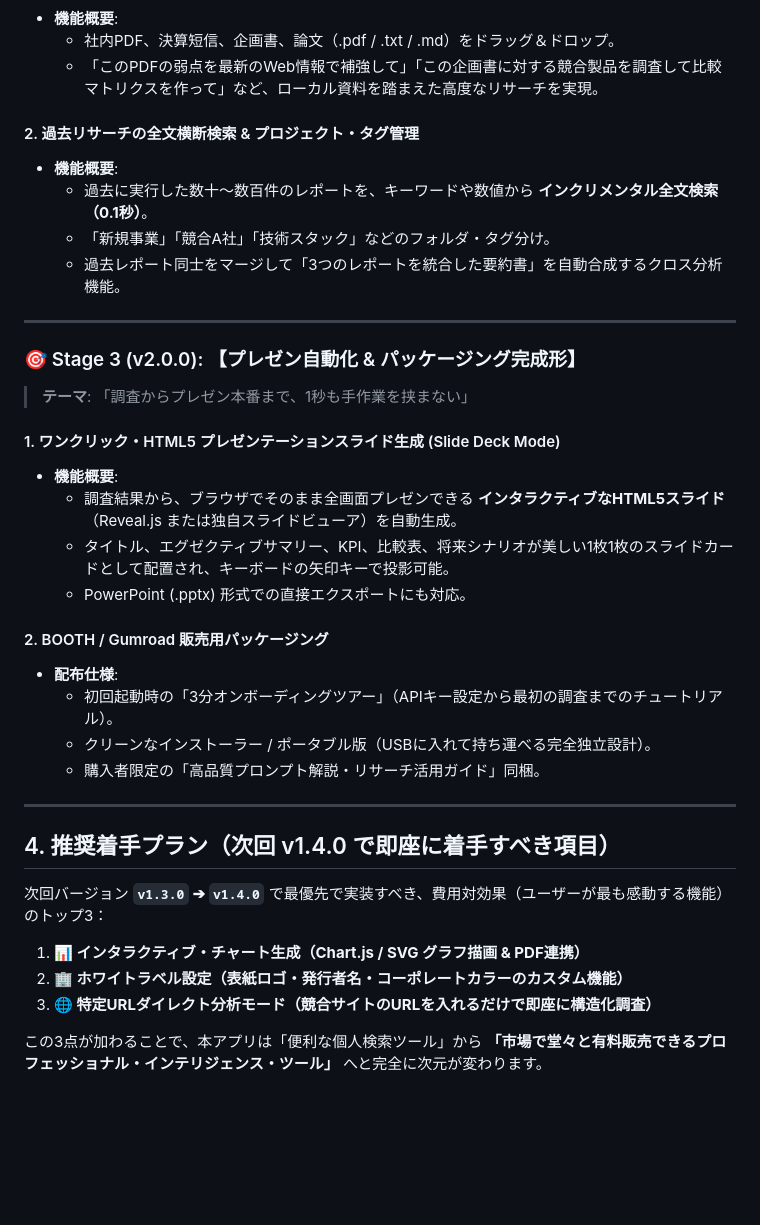
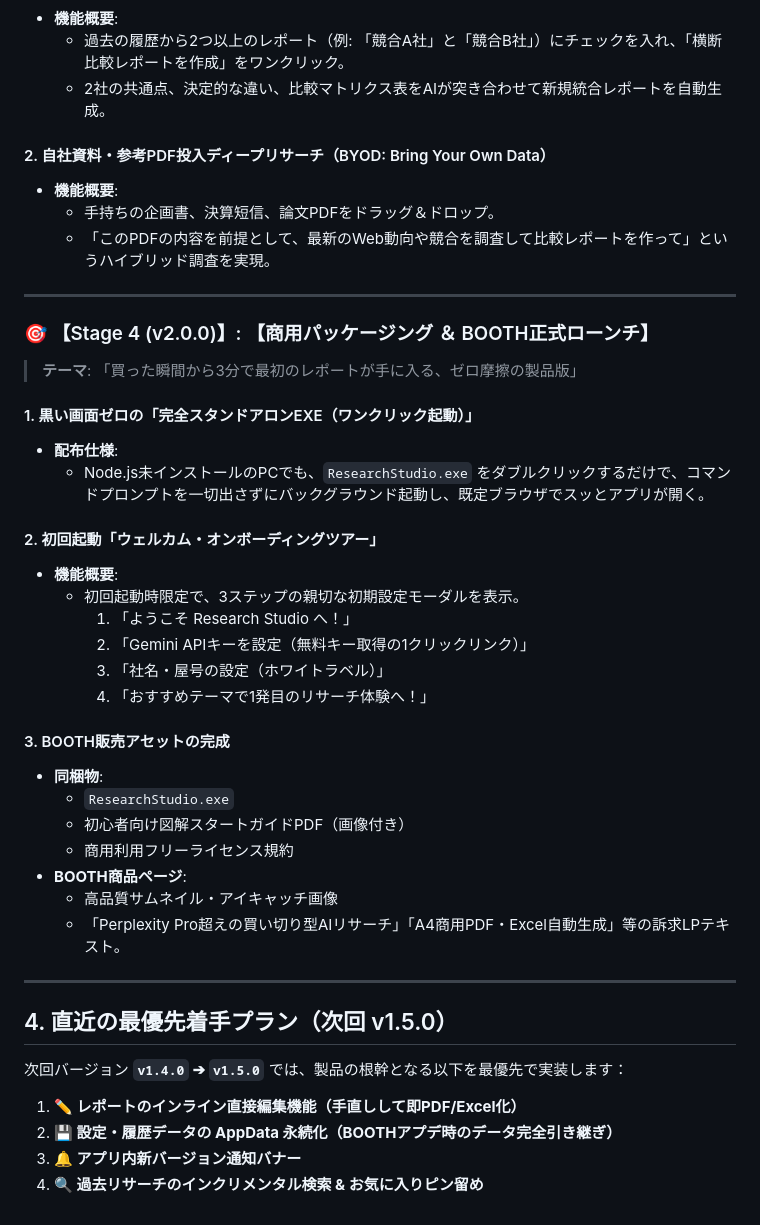
Before and after one commit to yuuki16dev/research_system, a Markdown page: docs/commercial_grade_roadmap.md, the part around one of its changes. GitHub-like rendering; blank space fills up the shorter version.

Commit message:
docs: update commercial roadmap with master integration plan and pricing strategy

```diff
--- a/docs/commercial_grade_roadmap.md
+++ b/docs/commercial_grade_roadmap.md
@@ -76,38 +87,45 @@
 - **機能概要**:
-  - 社内PDF、決算短信、企画書、論文（.pdf / .txt / .md）をドラッグ＆ドロップ。
-  - 「このPDFの弱点を最新のWeb情報で補強して」「この企画書に対する競合製品を調査して比較マトリクスを作って」など、ローカル資料を踏まえた高度なリサーチを実現。
+  - 過去の履歴から2つ以上のレポート（例: 「競合A社」と「競合B社」）にチェックを入れ、「横断比較レポートを作成」をワンクリック。
+  - 2社の共通点、決定的な違い、比較マトリクス表をAIが突き合わせて新規統合レポートを自動生成。
 
-#### 2. 過去リサーチの全文横断検索 & プロジェクト・タグ管理
+#### 2. 自社資料・参考PDF投入ディープリサーチ（BYOD: Bring Your Own Data）
 - **機能概要**:
-  - 過去に実行した数十〜数百件のレポートを、キーワードや数値から **インクリメンタル全文検索（0.1秒）**。
-  - 「新規事業」「競合A社」「技術スタック」などのフォルダ・タグ分け。
-  - 過去レポート同士をマージして「3つのレポートを統合した要約書」を自動合成するクロス分析機能。
+  - 手持ちの企画書、決算短信、論文PDFをドラッグ＆ドロップ。
+  - 「このPDFの内容を前提として、最新のWeb動向や競合を調査して比較レポートを作って」というハイブリッド調査を実現。
 
 ---
 
-### 🎯 Stage 3 (v2.0.0): 【プレゼン自動化 & パッケージング完成形】
-> **テーマ**: 「調査からプレゼン本番まで、1秒も手作業を挟まない」
+### 🎯 【Stage 4 (v2.0.0)】: 【商用パッケージング ＆ BOOTH正式ローンチ】
+> **テーマ**: 「買った瞬間から3分で最初のレポートが手に入る、ゼロ摩擦の製品版」
 
-#### 1. ワンクリック・HTML5 プレゼンテーションスライド生成 (Slide Deck Mode)
+#### 1. 黒い画面ゼロの「完全スタンドアロンEXE（ワンクリック起動）」
+- **配布仕様**:
+  - Node.js未インストールのPCでも、`ResearchStudio.exe` をダブルクリックするだけで、コマンドプロンプトを一切出さずにバックグラウンド起動し、既定ブラウザでスッとアプリが開く。
+
+#### 2. 初回起動「ウェルカム・オンボーディングツアー」
 - **機能概要**:
-  - 調査結果から、ブラウザでそのまま全画面プレゼンできる **インタラクティブなHTML5スライド**（Reveal.js または独自スライドビューア）を自動生成。
-  - タイトル、エグゼクティブサマリー、KPI、比較表、将来シナリオが美しい1枚1枚のスライドカードとして配置され、キーボードの矢印キーで投影可能。
-  - PowerPoint (.pptx) 形式での直接エクスポートにも対応。
+  - 初回起動時限定で、3ステップの親切な初期設定モーダルを表示。
+    1. 「ようこそ Research Studio へ！」
+    2. 「Gemini APIキーを設定（無料キー取得の1クリックリンク）」
+    3. 「社名・屋号の設定（ホワイトラベル）」
+    4. 「おすすめテーマで1発目のリサーチ体験へ！」
 
-#### 2. BOOTH / Gumroad 販売用パッケージング
-- **配布仕様**:
-  - 初回起動時の「3分オンボーディングツアー」（APIキー設定から最初の調査までのチュートリアル）。
-  - クリーンなインストーラー / ポータブル版（USBに入れて持ち運べる完全独立設計）。
-  - 購入者限定の「高品質プロンプト解説・リサーチ活用ガイド」同梱。
+#### 3. BOOTH販売アセットの完成
+- **同梱物**:
+  - `ResearchStudio.exe`
+  - 初心者向け図解スタートガイドPDF（画像付き）
+  - 商用利用フリーライセンス規約
+- **BOOTH商品ページ**:
+  - 高品質サムネイル・アイキャッチ画像
+  - 「Perplexity Pro超えの買い切り型AIリサーチ」「A4商用PDF・Excel自動生成」等の訴求LPテキスト。
 
 ---
 
-## 4. 推奨着手プラン（次回 v1.4.0 で即座に着手すべき項目）
+## 4. 直近の最優先着手プラン（次回 v1.5.0）
 
-次回バージョン **`v1.3.0` ➔ `v1.4.0`** で最優先で実装すべき、費用対効果（ユーザーが最も感動する機能）のトップ3：
+次回バージョン **`v1.4.0` ➔ `v1.5.0`** では、製品の根幹となる以下を最優先で実装します：
 
-1. **📊 インタラクティブ・チャート生成（Chart.js / SVG グラフ描画 & PDF連携）**
-2. **🏢 ホワイトラベル設定（表紙ロゴ・発行者名・コーポレートカラーのカスタム機能）**
-3. **🌐 特定URLダイレクト分析モード（競合サイトのURLを入れるだけで即座に構造化調査）**
-
-この3点が加わることで、本アプリは「便利な個人検索ツール」から **「市場で堂々と有料販売できるプロフェッショナル・インテリジェンス・ツール」** へと完全に次元が変わります。
+1. **✏️ レポートのインライン直接編集機能（手直しして即PDF/Excel化）**
+2. **💾 設定・履歴データの AppData 永続化（BOOTHアプデ時のデータ完全引き継ぎ）**
+3. **🔔 アプリ内新バージョン通知バナー**
+4. **🔍 過去リサーチのインクリメンタル検索 & お気に入りピン留め**
```
Also changed, not shown: other parts of docs/commercial_grade_roadmap.md (+44 -33 lines).
